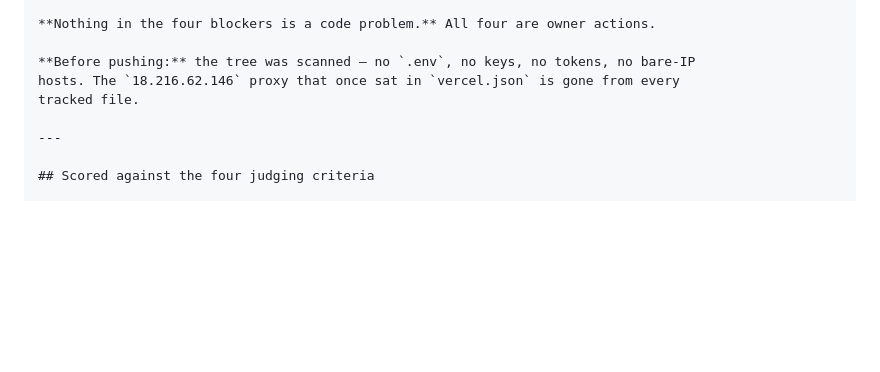
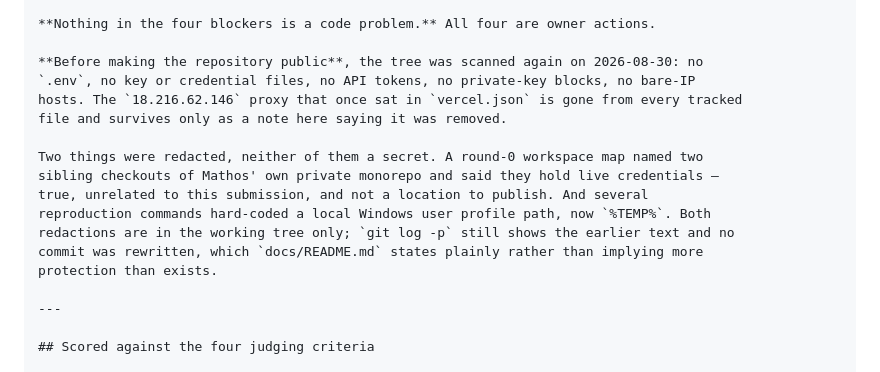
Before and after one commit to fireheartjerry/mathos-webmcp, a Markdown page: docs/SUBMISSION.md, the part around the change. Drawn GitHub-style; blank space fills up the shorter version.

Commit message:
docs: say that the redactions are in the tree, not the history
The last commit could be read as claiming more than it did. git log -p still
shows the earlier text and no commit was rewritten. That is deliberate - nothing
redacted is a credential, the secrets in question were never in this repository,
so the disclosure is a directory name and rewriting published history to hide one
costs more than it buys. But which of the two it is matters more than the
redaction, so both docs/README.md and SUBMISSION.md now say so.

Co-Authored-By: Claude Opus 5 <noreply@anthropic.com>
Claude-Session: https://claude.ai/code/session_015G2oVXkFL3mF8x7J5ZtG24

```diff
--- a/docs/SUBMISSION.md
+++ b/docs/SUBMISSION.md
@@ -64,9 +64,18 @@ was judged. The same applies to the 401 on the live site: judging runs 2026-09-0
 
 **Nothing in the four blockers is a code problem.** All four are owner actions.
 
-**Before pushing:** the tree was scanned — no `.env`, no keys, no tokens, no bare-IP
-hosts. The `18.216.62.146` proxy that once sat in `vercel.json` is gone from every
-tracked file.
+**Before making the repository public**, the tree was scanned again on 2026-08-30: no
+`.env`, no key or credential files, no API tokens, no private-key blocks, no bare-IP
+hosts. The `18.216.62.146` proxy that once sat in `vercel.json` is gone from every tracked
+file and survives only as a note here saying it was removed.
+
+Two things were redacted, neither of them a secret. A round-0 workspace map named two
+sibling checkouts of Mathos' own private monorepo and said they hold live credentials —
+true, unrelated to this submission, and not a location to publish. And several
+reproduction commands hard-coded a local Windows user profile path, now `%TEMP%`. Both
+redactions are in the working tree only; `git log -p` still shows the earlier text and no
+commit was rewritten, which `docs/README.md` states plainly rather than implying more
+protection than exists.
 
 ---
 
```
Also changed, not shown: docs/README.md (+7 -0 lines).
